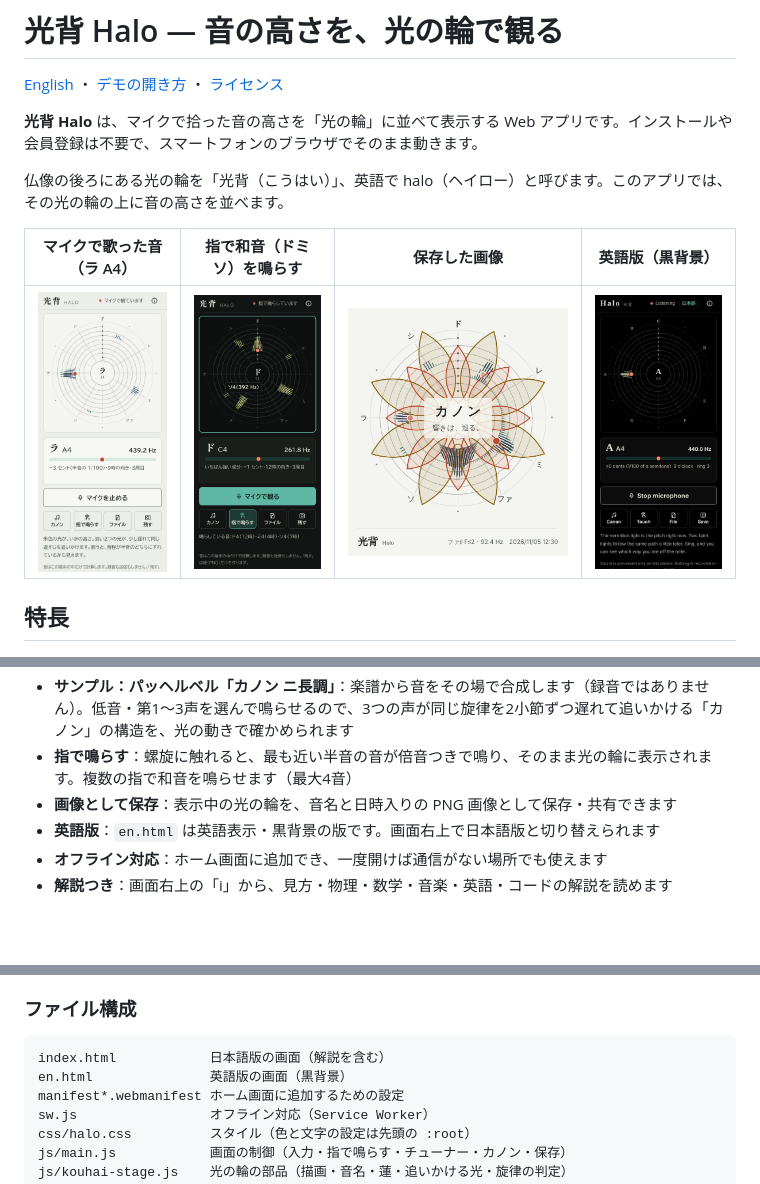
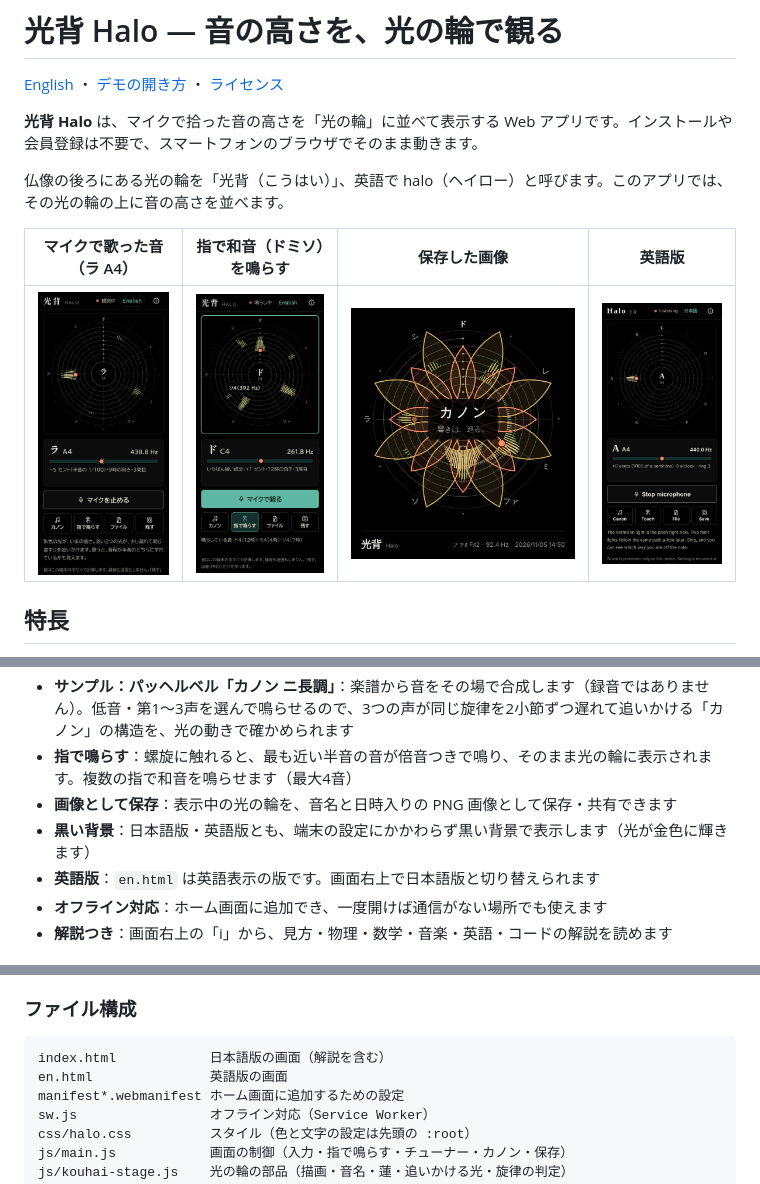
Before and after one commit to Fenom6/Halo, a Markdown page: README.md, 3 parts joined by grey strips. GitHub-like rendering; pictures changed too: docs/images/halo-mic.jpg, docs/images/halo-saved.jpg, docs/images/halo-touch.jpg; blank space fills up the shorter version.

````diff
--- a/README.md
+++ b/README.md
@@ -6,7 +6,7 @@
 
 仏像の後ろにある光の輪を「光背（こうはい）」、英語で halo（ヘイロー）と呼びます。このアプリでは、その光の輪の上に音の高さを並べます。
 
-| マイクで歌った音（ラ A4） | 指で和音（ドミソ）を鳴らす | 保存した画像 | 英語版（黒背景） |
+| マイクで歌った音（ラ A4） | 指で和音（ドミソ）を鳴らす | 保存した画像 | 英語版 |
 | --- | --- | --- | --- |
 | ![ラの音を入力した画面。中央に「ラ」、9時の方向に光、下にチューナー](docs/images/halo-mic.jpg) | ![ドミソを鳴らすと、12時・4時・7時の方向に光が伸びる](docs/images/halo-touch.jpg) | ![カノンの3声がそろい、蓮の模様が開いた保存画像](docs/images/halo-saved.jpg) | ![英語版の画面。黒い背景で A4 を表示](docs/images/halo-english.jpg) |
 
@@ -19,7 +19,8 @@
 - **サンプル：パッヘルベル「カノン ニ長調」**：楽譜から音をその場で合成します（録音ではありません）。低音・第1〜3声を選んで鳴らせるので、3つの声が同じ旋律を2小節ずつ遅れて追いかける「カノン」の構造を、光の動きで確かめられます
 - **指で鳴らす**：螺旋に触れると、最も近い半音の音が倍音つきで鳴り、そのまま光の輪に表示されます。複数の指で和音を鳴らせます（最大4音）
 - **画像として保存**：表示中の光の輪を、音名と日時入りの PNG 画像として保存・共有できます
-- **英語版**：`en.html` は英語表示・黒背景の版です。画面右上で日本語版と切り替えられます
+- **黒い背景**：日本語版・英語版とも、端末の設定にかかわらず黒い背景で表示します（光が金色に輝きます）
+- **英語版**：`en.html` は英語表示の版です。画面右上で日本語版と切り替えられます
 - **オフライン対応**：ホーム画面に追加でき、一度開けば通信がない場所でも使えます
 - **解説つき**：画面右上の「i」から、見方・物理・数学・音楽・英語・コードの解説を読めます
 
@@ -92,7 +92,7 @@ npm i --no-save playwright && npx playwright install chromium
 
 ```
 index.html            日本語版の画面（解説を含む）
-en.html               英語版の画面（黒背景）
+en.html               英語版の画面
 manifest*.webmanifest ホーム画面に追加するための設定
 sw.js                 オフライン対応（Service Worker）
 css/halo.css          スタイル（色と文字の設定は先頭の :root）
````
Also changed, not shown: other parts of README.md (+1 -2 lines), 7 other files.
